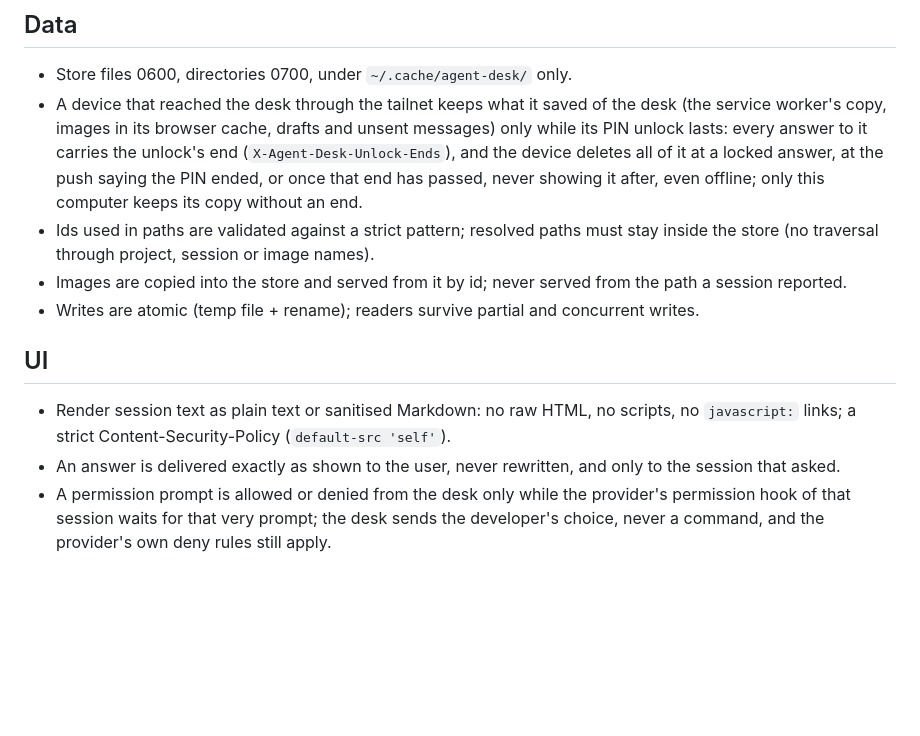
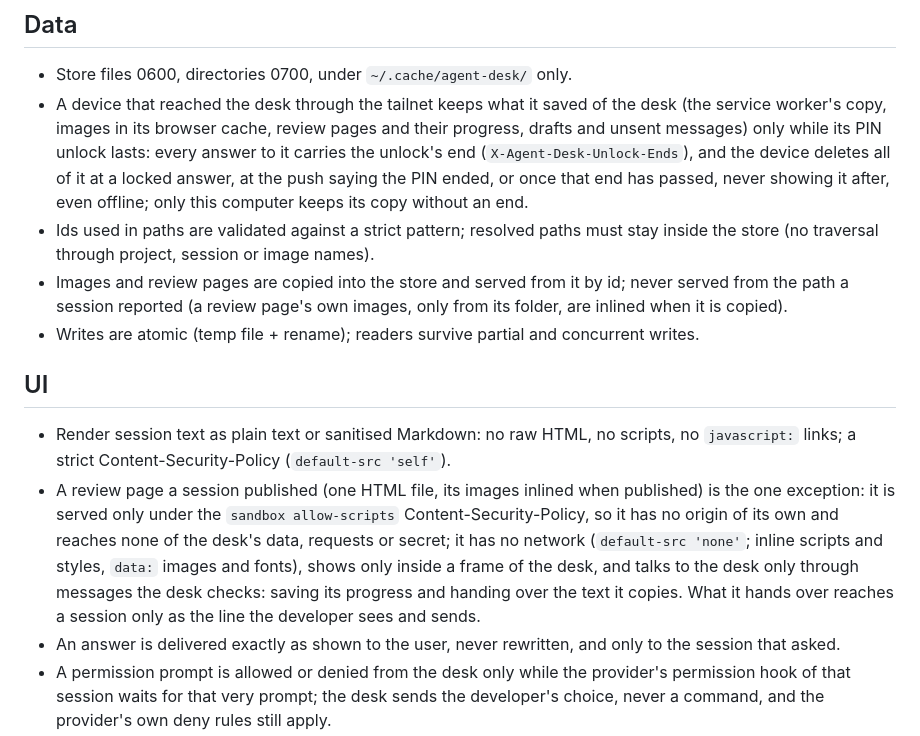
Before and after one commit to jesusizq/agent-desk, a Markdown page: .claude/rules/security.md, the part around the change. Drawn GitHub-style; blank space fills up the shorter version.

Commit message:
Reviews in the specification and the security rules: a page a session made for review opens whole on the desk inside a sandbox with no origin and no network, keeps its progress on the desk across devices and days, and on a tailnet device is deleted with the rest at the PIN's end
Co-Authored-By: Claude Opus 5.5 <noreply@anthropic.com>

```diff
--- a/.claude/rules/security.md
+++ b/.claude/rules/security.md
@@ -39,20 +39,29 @@ command.
 
 - Store files 0600, directories 0700, under `~/.cache/agent-desk/` only.
 - A device that reached the desk through the tailnet keeps what it saved of the desk (the service
-  worker's copy, images in its browser cache, drafts and unsent messages) only while its PIN unlock
-  lasts: every answer to it carries the unlock's end (`X-Agent-Desk-Unlock-Ends`), and the device
+  worker's copy, images in its browser cache, review pages and their progress, drafts and unsent
+  messages) only while its PIN unlock lasts: every answer to it carries the unlock's end
+  (`X-Agent-Desk-Unlock-Ends`), and the device
   deletes all of it at a locked answer, at the push saying the PIN ended, or once that end has
   passed, never showing it after, even offline; only this computer keeps its copy without an end.
 - Ids used in paths are validated against a strict pattern; resolved paths must stay inside the
   store (no traversal through project, session or image names).
-- Images are copied into the store and served from it by id; never served from the path a session
-  reported.
+- Images and review pages are copied into the store and served from it by id; never served from the
+  path a session reported (a review page's own images, only from its folder, are inlined when it is
+  copied).
 - Writes are atomic (temp file + rename); readers survive partial and concurrent writes.
 
 ## UI
 
 - Render session text as plain text or sanitised Markdown: no raw HTML, no scripts, no `javascript:`
   links; a strict Content-Security-Policy (`default-src 'self'`).
+- A review page a session published (one HTML file, its images inlined when published) is the one
+  exception: it is served only under the `sandbox allow-scripts` Content-Security-Policy, so it has
+  no origin of its own and reaches none of the desk's data, requests or secret; it has no network
+  (`default-src 'none'`; inline scripts and styles, `data:` images and fonts), shows only inside a
+  frame of the desk, and talks to the desk only through messages the desk checks: saving its progress
+  and handing over the text it copies. What it hands over reaches a session only as the line the
+  developer sees and sends.
 - An answer is delivered exactly as shown to the user, never rewritten, and only to the session that
   asked.
 - A permission prompt is allowed or denied from the desk only while the provider's permission hook
```
Also changed, not shown: AGENTS.md (+4 -0 lines).
